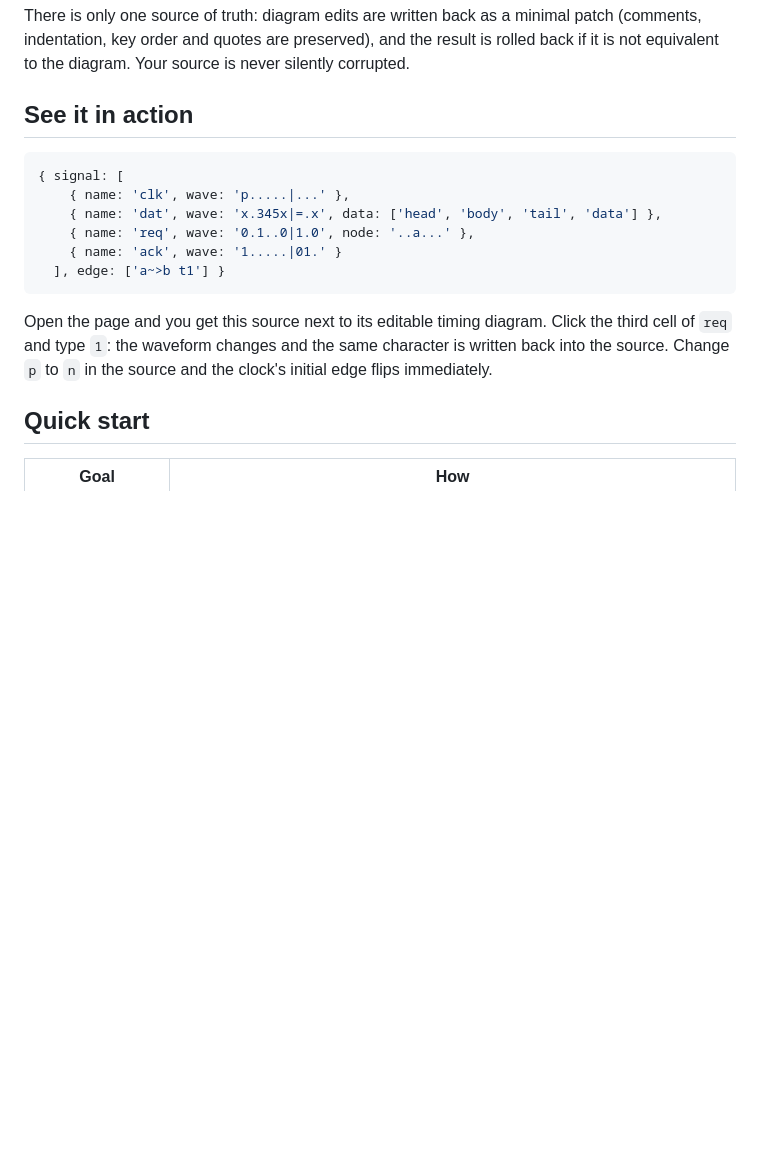
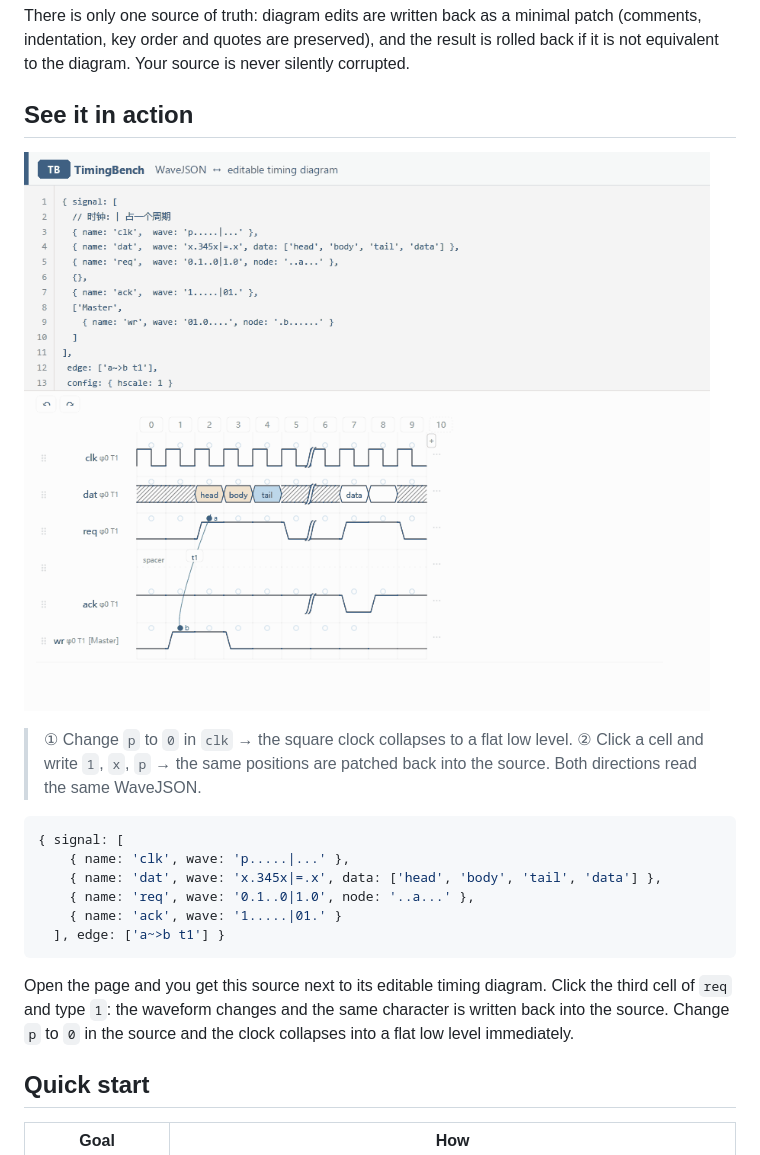
Before and after one commit to udarent/TimingBench, a Markdown page: README.md, the part around the change. Rendered like a GitHub page; pictures changed too: assets/bidirectional-demo.gif (added); blank space fills up the shorter version.

````diff
--- a/README.md
+++ b/README.md
@@ -10,6 +10,10 @@ There is only one source of truth: diagram edits are written back as a minimal p
 
 ## See it in action
 
+![Bidirectional editing: source changes redraw the diagram, diagram edits rewrite the source](assets/bidirectional-demo.gif)
+
+> ① Change `p` to `0` in `clk` → the square clock collapses to a flat low level. ② Click a cell and write `1`, `x`, `p` → the same positions are patched back into the source. Both directions read the same WaveJSON.
+
 ```js
 { signal: [
     { name: 'clk', wave: 'p.....|...' },
@@ -19,7 +23,7 @@ There is only one source of truth: diagram edits are written back as a minimal p
   ], edge: ['a~>b t1'] }
 ```
 
-Open the page and you get this source next to its editable timing diagram. Click the third cell of `req` and type `1`: the waveform changes and the same character is written back into the source. Change `p` to `n` in the source and the clock's initial edge flips immediately.
+Open the page and you get this source next to its editable timing diagram. Click the third cell of `req` and type `1`: the waveform changes and the same character is written back into the source. Change `p` to `0` in the source and the clock collapses into a flat low level immediately.
 
 ## Quick start
 
````
Also changed, not shown: README.zh-CN.md (+5 -1 lines), 1 other file.
